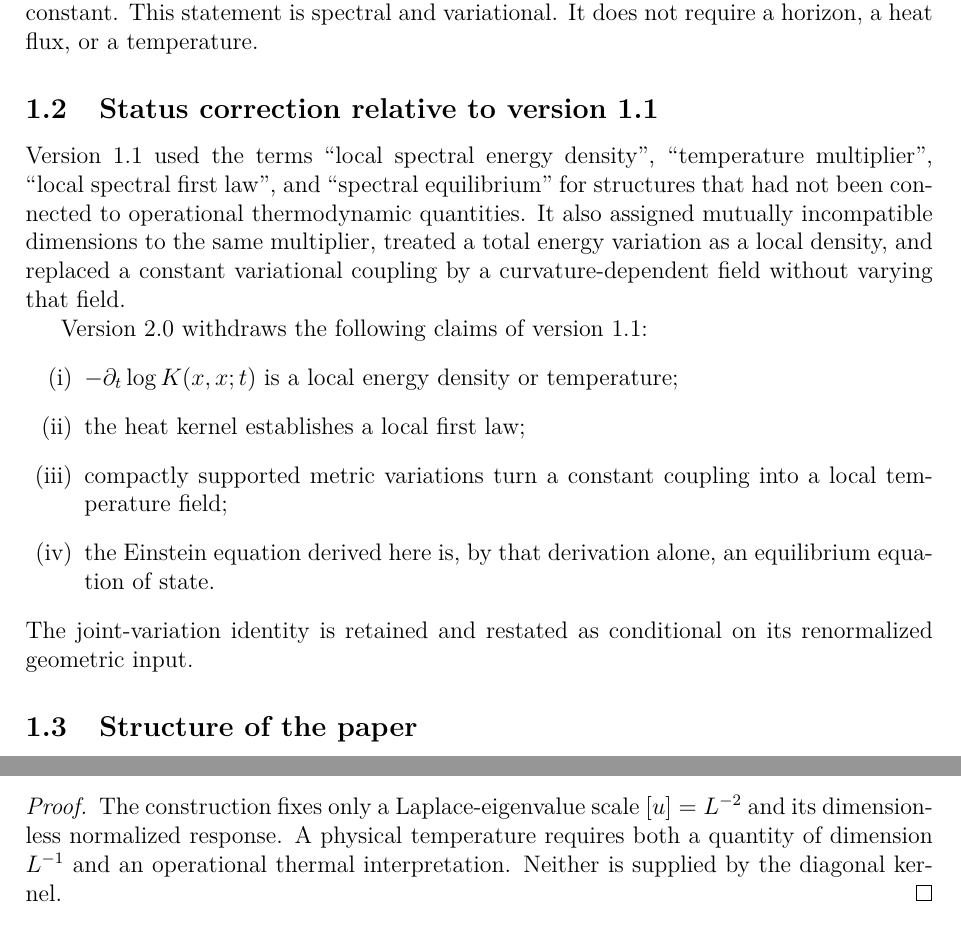
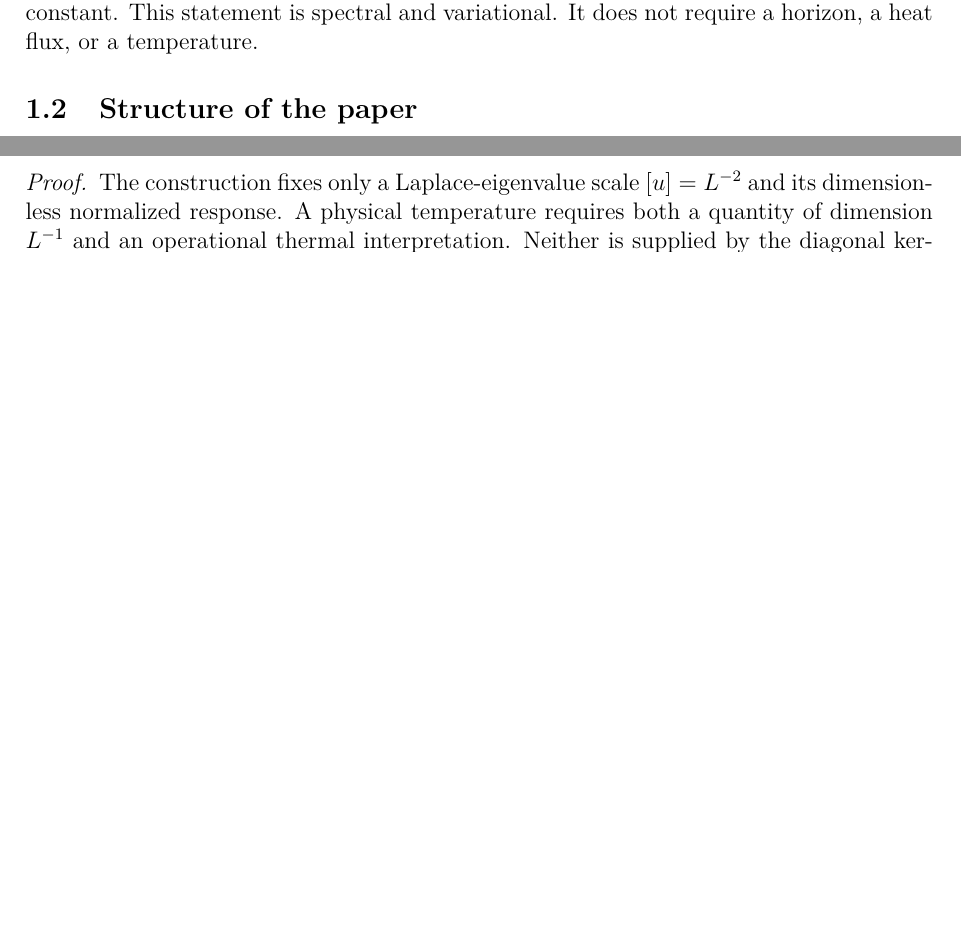
Before and after one commit to Cosmochrony/thermodynamics-paper, a LaTeX paper (tex/Thermodynamics.tex): two parts of pages 3 and 7 of 11 before the commit and two parts of pages 3 and 6 of 10 after it, joined at a grey line, cut so that both start at the same text, the shorter picture padded with empty space. Compiled offline with pdfLaTeX.

Commit message:
State the current result as the only result: drop the revision narrative

```diff
--- a/tex/Thermodynamics.tex
+++ b/tex/Thermodynamics.tex
@@ -99,25 +99,6 @@
       cosmological constant.
       This statement is spectral and variational.
       It does not require a horizon, a heat flux, or a temperature.
-
-    \subsection{Status correction relative to version 1.1}
-      \label{subsec:status-correction}
-
-      Version 1.1 used the terms ``local spectral energy density'', ``temperature multiplier'', ``local spectral
-      first law'', and ``spectral equilibrium'' for structures that had not been connected to operational
-      thermodynamic quantities.
-      It also assigned mutually incompatible dimensions to the same multiplier, treated a total energy variation as
-      a local density, and replaced a constant variational coupling by a curvature-dependent field without varying
-      that field.
-
-      Version 2.0 withdraws the following claims of version 1.1:
-      \begin{enumerate}[label=\textup{(\roman*)}]
-        \item $-\partial_t\log K(x,x;t)$ is a local energy density or temperature;
-        \item the heat kernel establishes a local first law;
-        \item compactly supported metric variations turn a constant coupling into a local temperature field;
-        \item the Einstein equation derived here is, by that derivation alone, an equilibrium equation of state.
-      \end{enumerate}
-      The joint-variation identity is retained and restated as conditional on its renormalized geometric input.
 
     \subsection{Structure of the paper}
 
```
Also changed, not shown: README.md.
